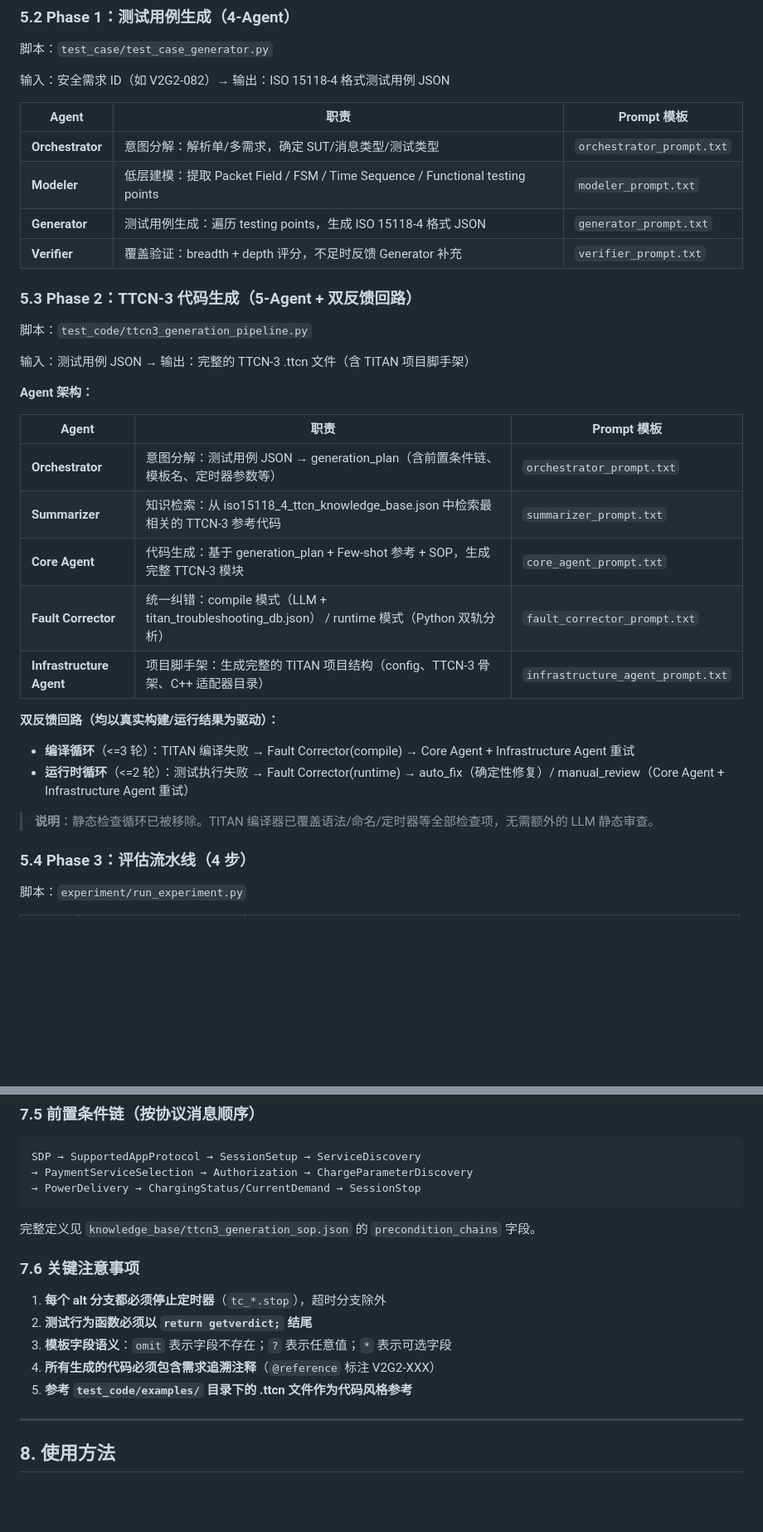
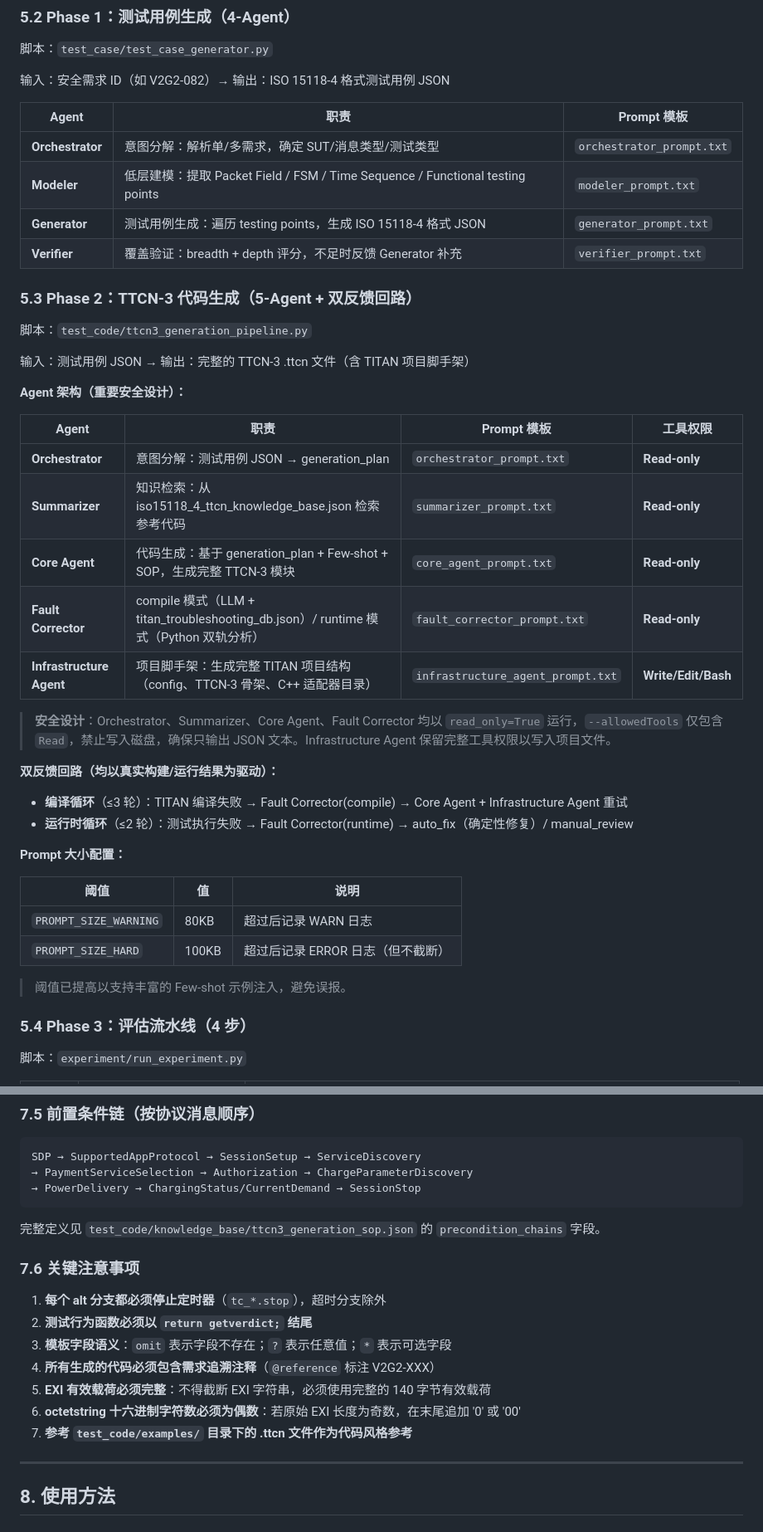
Before and after one commit to Alex66366/ISO15118-conformance-test, a Markdown page: README.md, 2 parts joined by grey strips. Shown at 83% size. Rendered like a GitHub page; blank space fills up the shorter version.

Commit message:
Update agent files.

````diff
--- a/README.md
+++ b/README.md
@@ -447,7 +431,7 @@ flowchart TB
 输入：安全需求 ID（如 V2G2-082）→ 输出：ISO 15118-4 格式测试用例 JSON
 
 | Agent | 职责 | Prompt 模板 |
-|-------|------|-----------|
+|-------|------|-------------|
 | **Orchestrator** | 意图分解：解析单/多需求，确定 SUT/消息类型/测试类型 | `orchestrator_prompt.txt` |
 | **Modeler** | 低层建模：提取 Packet Field / FSM / Time Sequence / Functional testing points | `modeler_prompt.txt` |
 | **Generator** | 测试用例生成：遍历 testing points，生成 ISO 15118-4 格式 JSON | `generator_prompt.txt` |
@@ -459,22 +443,31 @@ flowchart TB
 
 输入：测试用例 JSON → 输出：完整的 TTCN-3 .ttcn 文件（含 TITAN 项目脚手架）
 
-**Agent 架构：**
+**Agent 架构（重要安全设计）：**
 
-| Agent | 职责 | Prompt 模板 |
-|-------|------|-----------|
-| **Orchestrator** | 意图分解：测试用例 JSON → generation_plan（含前置条件链、模板名、定时器参数等） | `orchestrator_prompt.txt` |
-| **Summarizer** | 知识检索：从 iso15118_4_ttcn_knowledge_base.json 中检索最相关的 TTCN-3 参考代码 | `summarizer_prompt.txt` |
-| **Core Agent** | 代码生成：基于 generation_plan + Few-shot 参考 + SOP，生成完整 TTCN-3 模块 | `core_agent_prompt.txt` |
-| **Fault Corrector** | 统一纠错：compile 模式（LLM + titan_troubleshooting_db.json） / runtime 模式（Python 双轨分析） | `fault_corrector_prompt.txt` |
-| **Infrastructure Agent** | 项目脚手架：生成完整的 TITAN 项目结构（config、TTCN-3 骨架、C++ 适配器目录） | `infrastructure_agent_prompt.txt` |
+| Agent | 职责 | Prompt 模板 | 工具权限 |
+|-------|------|-------------|---------|
+| **Orchestrator** | 意图分解：测试用例 JSON → generation_plan | `orchestrator_prompt.txt` | **Read-only** |
+| **Summarizer** | 知识检索：从 iso15118_4_ttcn_knowledge_base.json 检索参考代码 | `summarizer_prompt.txt` | **Read-only** |
+| **Core Agent** | 代码生成：基于 generation_plan + Few-shot + SOP，生成完整 TTCN-3 模块 | `core_agent_prompt.txt` | **Read-only** |
+| **Fault Corrector** | compile 模式（LLM + titan_troubleshooting_db.json）/ runtime 模式（Python 双轨分析） | `fault_corrector_prompt.txt` | **Read-only** |
+| **Infrastructure Agent** | 项目脚手架：生成完整 TITAN 项目结构（config、TTCN-3 骨架、C++ 适配器目录） | `infrastructure_agent_prompt.txt` | **Write/Edit/Bash** |
+
+> **安全设计**：Orchestrator、Summarizer、Core Agent、Fault Corrector 均以 `read_only=True` 运行，`--allowedTools` 仅包含 `Read`，禁止写入磁盘，确保只输出 JSON 文本。Infrastructure Agent 保留完整工具权限以写入项目文件。
 
 **双反馈回路（均以真实构建/运行结果为驱动）：**
 
-- **编译循环**（<=3 轮）：TITAN 编译失败 → Fault Corrector(compile) → Core Agent + Infrastructure Agent 重试
-- **运行时循环**（<=2 轮）：测试执行失败 → Fault Corrector(runtime) → auto_fix（确定性修复）/ manual_review（Core Agent + Infrastructure Agent 重试）
+- **编译循环**（≤3 轮）：TITAN 编译失败 → Fault Corrector(compile) → Core Agent + Infrastructure Agent 重试
+- **运行时循环**（≤2 轮）：测试执行失败 → Fault Corrector(runtime) → auto_fix（确定性修复）/ manual_review
 
-> **说明**：静态检查循环已被移除。TITAN 编译器已覆盖语法/命名/定时器等全部检查项，无需额外的 LLM 静态审查。
+**Prompt 大小配置：**
+
+| 阈值 | 值 | 说明 |
+|------|-----|------|
+| `PROMPT_SIZE_WARNING` | 80KB | 超过后记录 WARN 日志 |
+| `PROMPT_SIZE_HARD` | 100KB | 超过后记录 ERROR 日志（但不截断） |
+
+> 阈值已提高以支持丰富的 Few-shot 示例注入，避免误报。
 
 ### 5.4 Phase 3：评估流水线（4 步）
 
@@ -592,7 +594,7 @@ SDP → SupportedAppProtocol → SessionSetup → ServiceDiscovery
 → PowerDelivery → ChargingStatus/CurrentDemand → SessionStop
 ```
 
-完整定义见 `knowledge_base/ttcn3_generation_sop.json` 的 `precondition_chains` 字段。
+完整定义见 `test_code/knowledge_base/ttcn3_generation_sop.json` 的 `precondition_chains` 字段。
 
 ### 7.6 关键注意事项
 
@@ -600,7 +602,9 @@ SDP → SupportedAppProtocol → SessionSetup → ServiceDiscovery
 2. **测试行为函数必须以 `return getverdict;` 结尾**
 3. **模板字段语义**：`omit` 表示字段不存在；`?` 表示任意值；`*` 表示可选字段
 4. **所有生成的代码必须包含需求追溯注释**（`@reference` 标注 V2G2-XXX）
-5. **参考 `test_code/examples/` 目录下的 .ttcn 文件作为代码风格参考**
+5. **EXI 有效载荷必须完整**：不得截断 EXI 字符串，必须使用完整的 140 字节有效载荷
+6. **octetstring 十六进制字符数必须为偶数**：若原始 EXI 长度为奇数，在末尾追加 '0' 或 '00'
+7. **参考 `test_code/examples/` 目录下的 .ttcn 文件作为代码风格参考**
 
 ---
 
````
Also changed, not shown: other parts of README.md (+147 -145 lines).
